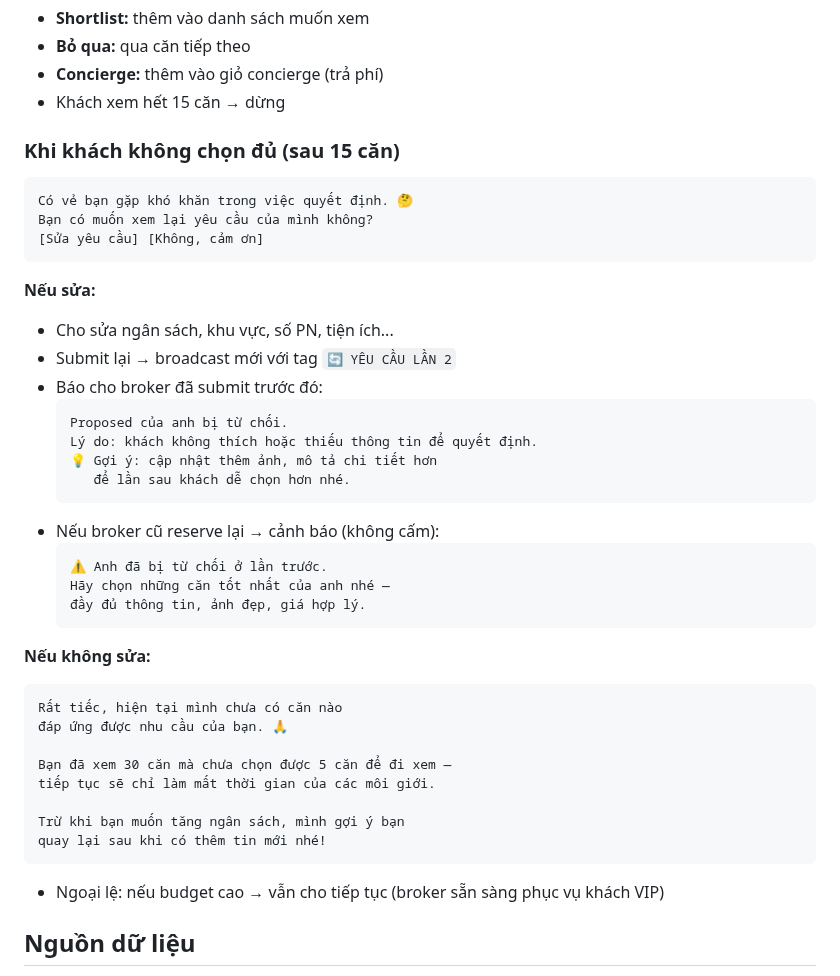
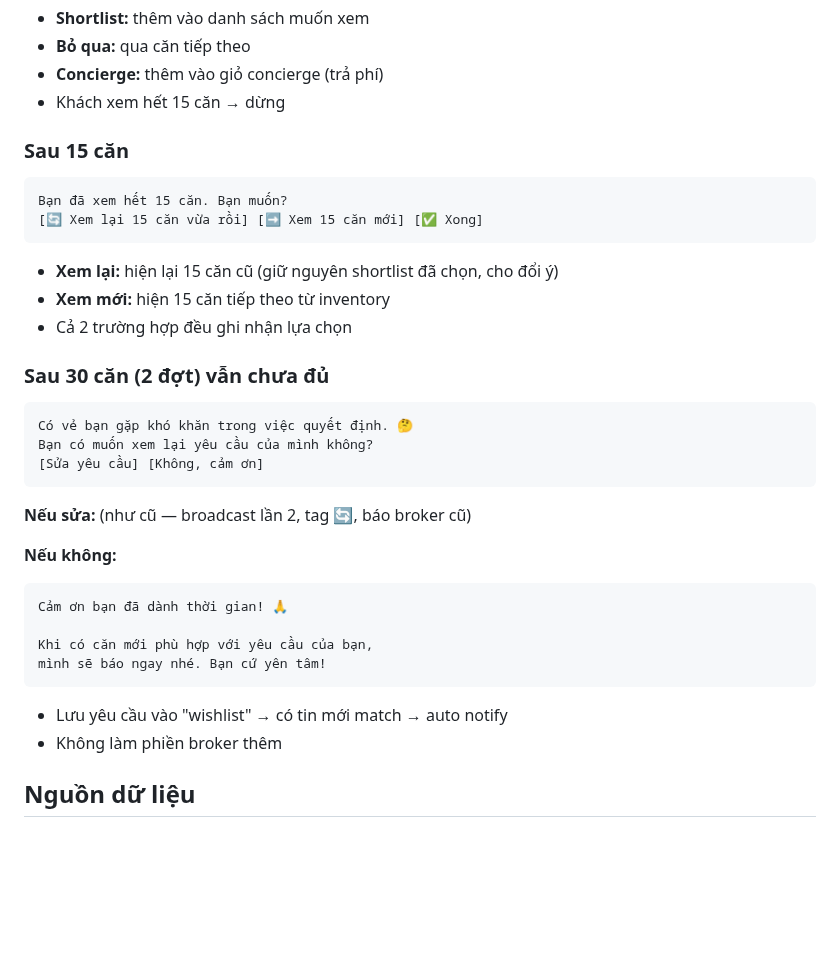
Before and after one commit to quockhanh290/TrueNestAssistant, a Markdown page: CLIENT_BOT_SPEC.md, the part around the change. Drawn GitHub-style; blank space fills up the shorter version.

Commit message:
Spec: re-view flow + wishlist notify

````diff
--- a/CLIENT_BOT_SPEC.md
+++ b/CLIENT_BOT_SPEC.md
@@ -105,42 +105,34 @@ Mỗi căn hiện riêng với 3 nút:
 - **Concierge:** thêm vào giỏ concierge (trả phí)
 - Khách xem hết 15 căn → dừng
 
-### Khi khách không chọn đủ (sau 15 căn)
+### Sau 15 căn
+```
+Bạn đã xem hết 15 căn. Bạn muốn?
+[🔄 Xem lại 15 căn vừa rồi] [➡️ Xem 15 căn mới] [✅ Xong]
+```
+
+- **Xem lại:** hiện lại 15 căn cũ (giữ nguyên shortlist đã chọn, cho đổi ý)
+- **Xem mới:** hiện 15 căn tiếp theo từ inventory
+- Cả 2 trường hợp đều ghi nhận lựa chọn
+
+### Sau 30 căn (2 đợt) vẫn chưa đủ
 ```
 Có vẻ bạn gặp khó khăn trong việc quyết định. 🤔
 Bạn có muốn xem lại yêu cầu của mình không?
 [Sửa yêu cầu] [Không, cảm ơn]
 ```
 
-**Nếu sửa:**
-- Cho sửa ngân sách, khu vực, số PN, tiện ích...
-- Submit lại → broadcast mới với tag `🔄 YÊU CẦU LẦN 2`
-- Báo cho broker đã submit trước đó:
-  ```
-  Proposed của anh bị từ chối.
-  Lý do: khách không thích hoặc thiếu thông tin để quyết định.
-  💡 Gợi ý: cập nhật thêm ảnh, mô tả chi tiết hơn
-     để lần sau khách dễ chọn hơn nhé.
-  ```
-- Nếu broker cũ reserve lại → cảnh báo (không cấm):
-  ```
-  ⚠️ Anh đã bị từ chối ở lần trước.
-  Hãy chọn những căn tốt nhất của anh nhé —
-  đầy đủ thông tin, ảnh đẹp, giá hợp lý.
-  ```
+**Nếu sửa:** (như cũ — broadcast lần 2, tag 🔄, báo broker cũ)
 
-**Nếu không sửa:**
+**Nếu không:**
 ```
-Rất tiếc, hiện tại mình chưa có căn nào
-đáp ứng được nhu cầu của bạn. 🙏
+Cảm ơn bạn đã dành thời gian! 🙏
 
-Bạn đã xem 30 căn mà chưa chọn được 5 căn để đi xem —
-tiếp tục sẽ chỉ làm mất thời gian của các môi giới.
-
-Trừ khi bạn muốn tăng ngân sách, mình gợi ý bạn
-quay lại sau khi có thêm tin mới nhé!
+Khi có căn mới phù hợp với yêu cầu của bạn,
+mình sẽ báo ngay nhé. Bạn cứ yên tâm!
 ```
-- Ngoại lệ: nếu budget cao → vẫn cho tiếp tục (broker sẵn sàng phục vụ khách VIP)
+- Lưu yêu cầu vào "wishlist" → có tin mới match → auto notify
+- Không làm phiền broker thêm
 
 ## Nguồn dữ liệu
 - Giá TB: tính từ inventory của broker (real-time)
````
